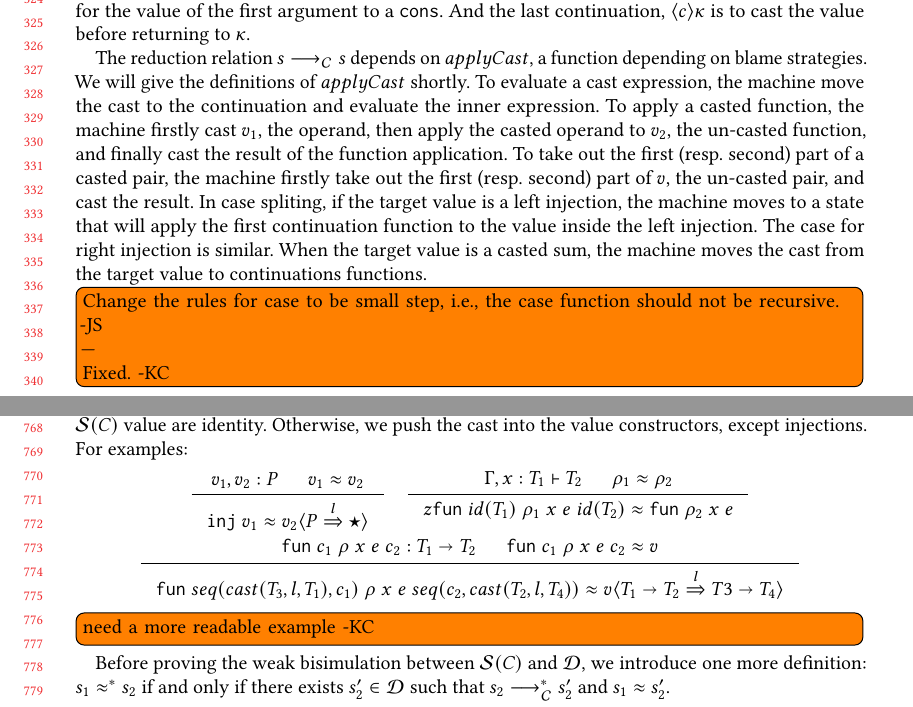
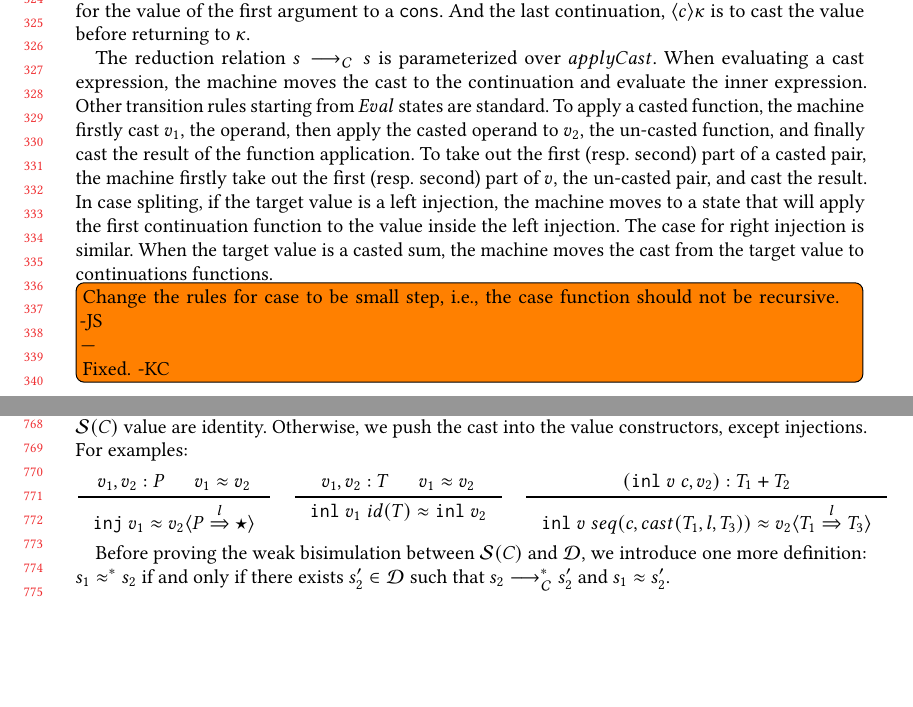
Before and after one commit to LuKC1024/hypercoercion-and-framework-wgt2020, a LaTeX paper (paper.tex): two parts of pages 7 and 16 of 19, joined at a grey line, cut so that both start at the same text, the shorter picture padded with empty space. Compiled offline with pdfLaTeX.

```diff
--- a/paper.tex
+++ b/paper.tex
@@ -1142,12 +1147,12 @@
 the last continuation, $ \langle c \rangle \kappa $ is to cast the value before
 returning to $ \kappa $.
 
-The reduction relation $ \judgeCreduce{s}{s} $ depends on $ applyCast $, a
-function depending on blame strategies. We will give the definitions of $
-applyCast $ shortly.
-To evaluate a cast
-expression, the machine move the
-cast to the continuation and evaluate the inner expression. To apply a casted
+The reduction relation $ \judgeCreduce{s}{s} $ is parameterized over $
+applyCast $.
+When evaluating a cast expression, the machine moves the cast to the
+continuation and evaluate the inner expression.
+Other transition rules starting from $ Eval $ states are standard.
+To apply a casted
 function, the machine firstly cast $ v_1 $, the operand, then apply the casted
 operand to $ v_2 $, the un-casted function, and finally cast the result of the
 function application. To take out the first (resp. second) part of a casted
@@ -2237,11 +2242,25 @@
 }
 \quad
 \inference{
-	\Gamma , x : T_1 \vdash T_2 &
-	\rho_1 \approx \rho_2
-}{z
-	\hcvOOfun{id(T_1)}{\rho_1}{x}{e}{id(T_2)} \approx \vOOfun{\rho_2}{x}{e}
+	v_1, v_2 : T &
+	v_1 \approx v_2
+}{
+	\hcvOOinl{v_1}{id(T)} \approx \vOOinl{v_2}
 }
+\quad
+\inference{
+	(\hcvOOinl{v}{c}, v_2) : \POOsum{T_1}{T_2}
+}{
+	\hcvOOinl{v}{seq(c,cast(T_1,l,T_3))} \approx
+	\vOOcast{v_2}{\cOOcast{T_1}{l}{T_3}}
+}
+%\quad
+%\inference{
+%	\Gamma , x : T_1 \vdash T_2 &
+%	\rho_1 \approx \rho_2
+%}{
+%	\hcvOOfun{id(T_1)}{\rho_1}{x}{e}{id(T_2)} \approx \vOOfun{\rho_2}{x}{e}
+%}
 %\quad
 %\inference{
 %	\hcvOOcons{v_1}{c_1}{v_2}{c_2}
@@ -2250,17 +2269,16 @@
 %}{
 %	\hcvOOcons{v_1}{seq(c_1,cast(T_1,l,T_3))}{v_2}{seq(c_2,cast(T_2,l,T_4))}
 %}
-\\
-\inference{
-	\hcvOOfun{c_1}{\rho}{x}{e}{c_2} : \POOfun{T_1}{T_2} &
-	\hcvOOfun{c_1}{\rho}{x}{e}{c_2} \approx v
-}{
-	\hcvOOfun{seq(cast(T_3,l,T_1), c_1)}{\rho}{x}{e}{seq(c_2,cast(T_2,l,T_4))}
-	\approx
-	\vOOcast{v}{\cOOcast{\POOfun{T_1}{T_2}}{l}{\POOfun{T3}{T_4}}}
-}
+%\\
+%\inference{
+%	\hcvOOfun{c_1}{\rho}{x}{e}{c_2} : \POOfun{T_1}{T_2} &
+%	\hcvOOfun{c_1}{\rho}{x}{e}{c_2} \approx v
+%}{
+%	\hcvOOfun{seq(cast(T_3,l,T_1), c_1)}{\rho}{x}{e}{seq(c_2,cast(T_2,l,T_4))}
+%	\approx
+%	\vOOcast{v}{\cOOcast{\POOfun{T_1}{T_2}}{l}{\POOfun{T3}{T_4}}}
+%}
 \end{gather*}
-\todo[inline]{need a more readable example -KC}
 
 Before proving the weak bisimulation between \effCEK{C} and \ineffCEKD, we
 introduce one more definition: $ s_1 \approx^{*} s_2 $ if and only if there
```
Also changed, not shown: paper.tex (15 more changed lines).
